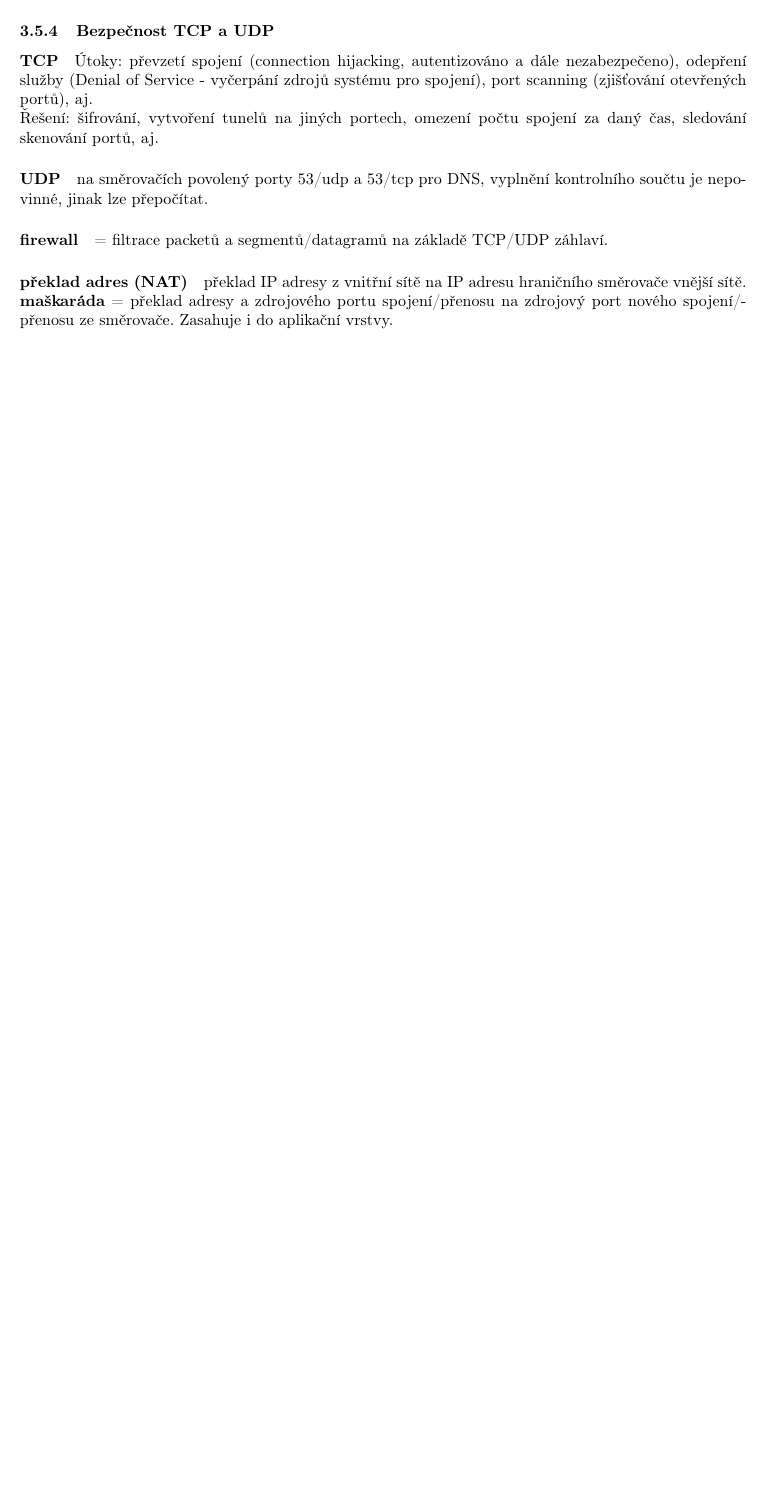
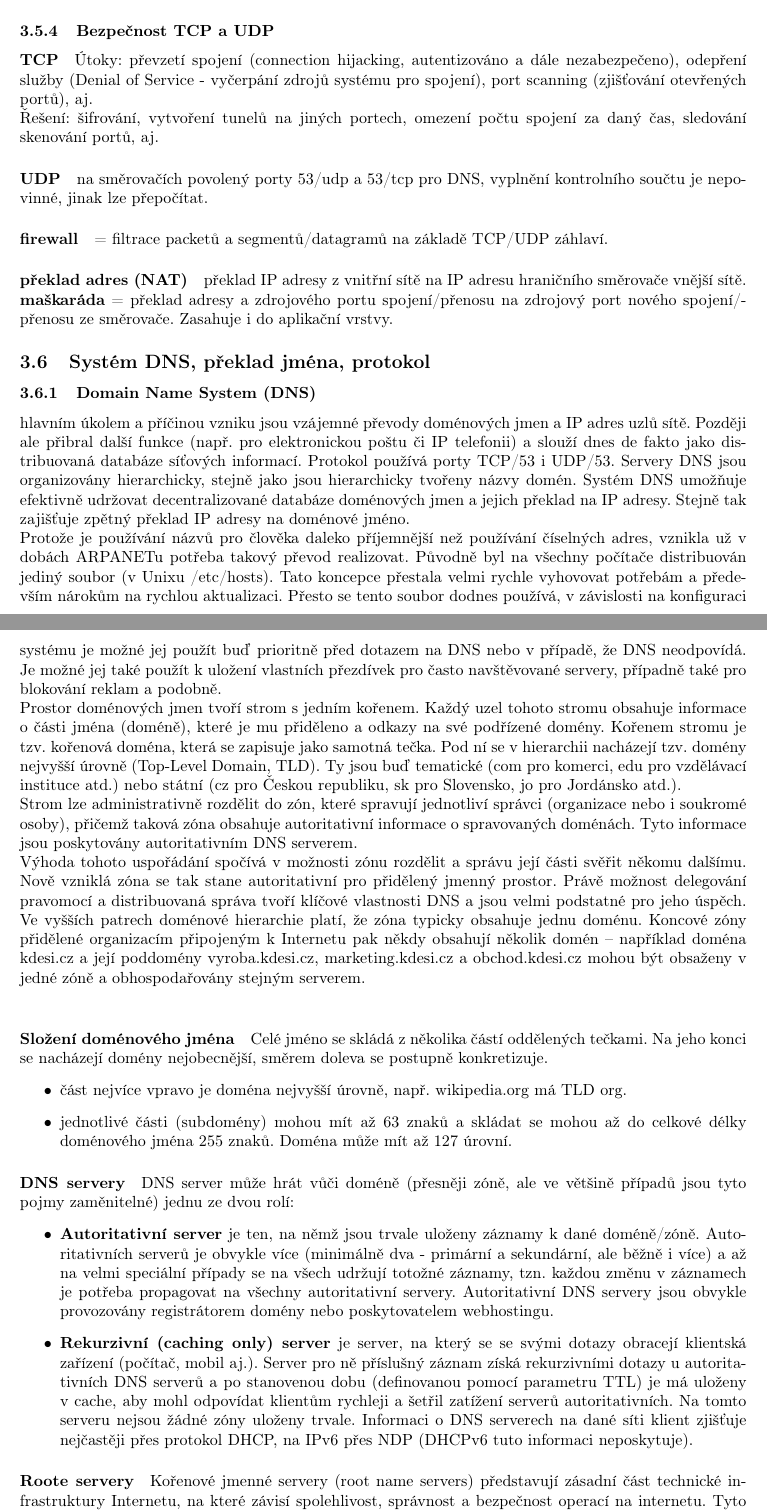
Before and after one commit to FrostyX/statnice-bc, a LaTeX document (4-informacni-technologie/4-informacni-technologie.tex): part of page 19 of 19 before the commit and two parts of pages 19 and 20 of 20 after it, the two joined at a grey line, cut so that both start at the same text, the shorter picture padded with empty space. Compiled offline with pdfLaTeX.

Commit message:
zpracovana otazka system DNS

```diff
--- a/4-informacni-technologie/4-informacni-technologie.tex
+++ b/4-informacni-technologie/4-informacni-technologie.tex
@@ -472,4 +472,33 @@ Protože UDP postrádá mechanizmus předcházení a regulace zahlcení sítě,
 \paragraph{překlad adres (NAT)} překlad IP adresy z vnitřní sítě na IP adresu hraničního směrovače vnější sítě. \textbf{maškaráda} = překlad adresy a zdrojového portu spojení/přenosu na zdrojový port nového spojení/přenosu ze směrovače. Zasahuje i do aplikační vrstvy.
 
 
+
+
+\subsection{Systém DNS, překlad jména, protokol}
+\subsubsection{Domain Name System (DNS)}
+hlavním úkolem a příčinou vzniku jsou vzájemné převody doménových jmen a IP adres uzlů sítě. Později ale přibral další funkce (např. pro elektronickou poštu či IP telefonii) a slouží dnes de fakto jako distribuovaná databáze síťových informací. Protokol používá porty TCP/53 i UDP/53. Servery DNS jsou organizovány hierarchicky, stejně jako jsou hierarchicky tvořeny názvy domén. Systém DNS umožňuje efektivně udržovat decentralizované databáze doménových jmen a jejich překlad na IP adresy. Stejně tak zajišťuje zpětný překlad IP adresy na doménové jméno. \\
+Protože je používání názvů pro člověka daleko příjemnější než používání číselných adres, vznikla už v dobách ARPANETu potřeba takový převod realizovat. Původně byl na všechny počítače distribuován jediný soubor (v Unixu /etc/hosts). Tato koncepce přestala velmi rychle vyhovovat potřebám a především nárokům na rychlou aktualizaci. Přesto se tento soubor dodnes používá, v závislosti na konfiguraci systému je možné jej použít buď prioritně před dotazem na DNS nebo v případě, že DNS neodpovídá. Je možné jej také použít k uložení vlastních přezdívek pro často navštěvované servery, případně také pro blokování reklam a podobně. \\
+Prostor doménových jmen tvoří strom s jedním kořenem. Každý uzel tohoto stromu obsahuje informace o části jména (doméně), které je mu přiděleno a odkazy na své podřízené domény. Kořenem stromu je tzv. kořenová doména, která se zapisuje jako samotná tečka. Pod ní se v hierarchii nacházejí tzv. domény nejvyšší úrovně (Top-Level Domain, TLD). Ty jsou buď tematické (com pro komerci, edu pro vzdělávací instituce atd.) nebo státní (cz pro Českou republiku, sk pro Slovensko, jo pro Jordánsko atd.). \\
+Strom lze administrativně rozdělit do zón, které spravují jednotliví správci (organizace nebo i soukromé osoby), přičemž taková zóna obsahuje autoritativní informace o spravovaných doménách. Tyto informace jsou poskytovány autoritativním DNS serverem. \\
+Výhoda tohoto uspořádání spočívá v možnosti zónu rozdělit a správu její části svěřit někomu dalšímu. Nově vzniklá zóna se tak stane autoritativní pro přidělený jmenný prostor. Právě možnost delegování pravomocí a distribuovaná správa tvoří klíčové vlastnosti DNS a jsou velmi podstatné pro jeho úspěch. Ve vyšších patrech doménové hierarchie platí, že zóna typicky obsahuje jednu doménu. Koncové zóny přidělené organizacím připojeným k Internetu pak někdy obsahují několik domén – například doména kdesi.cz a její poddomény vyroba.kdesi.cz, marketing.kdesi.cz a obchod.kdesi.cz mohou být obsaženy v jedné zóně a obhospodařovány stejným serverem. \\
+\paragraph{Složení doménového jména} Celé jméno se skládá z několika částí oddělených tečkami. Na jeho konci se nacházejí domény nejobecnější, směrem doleva se postupně konkretizuje.
+\begin{itemize}
+	\item část nejvíce vpravo je doména nejvyšší úrovně, např. wikipedia.org má TLD org.
+	\item jednotlivé části (subdomény) mohou mít až 63 znaků a skládat se mohou až do celkové délky doménového jména 255 znaků. Doména může mít až 127 úrovní.
+\end{itemize}
+\paragraph{DNS servery} DNS server může hrát vůči doméně (přesněji zóně, ale ve většině případů jsou tyto pojmy zaměnitelné) jednu ze dvou rolí:
+\begin{itemize}
+	\item \textbf{Autoritativní server} je ten, na němž jsou trvale uloženy záznamy k dané doméně/zóně. Autoritativních serverů je obvykle více (minimálně dva - primární a sekundární, ale běžně i více) a až na velmi speciální případy se na všech udržují totožné záznamy, tzn. každou změnu v záznamech je potřeba propagovat na všechny autoritativní servery. Autoritativní DNS servery jsou obvykle provozovány registrátorem domény nebo poskytovatelem webhostingu.
+	\item \textbf{Rekurzivní (caching only) server} je server, na který se se svými dotazy obracejí klientská zařízení (počítač, mobil aj.). Server pro ně příslušný záznam získá rekurzivními dotazy u autoritativních DNS serverů a po stanovenou dobu (definovanou pomocí parametru TTL) je má uloženy v cache, aby mohl odpovídat klientům rychleji a šetřil zatížení serverů autoritativních. Na tomto serveru nejsou žádné zóny uloženy trvale. Informaci o DNS serverech na dané síti klient zjišťuje nejčastěji přes protokol DHCP, na IPv6 přes NDP (DHCPv6 tuto informaci neposkytuje).
+\end{itemize}
+\paragraph{Roote servery} Kořenové jmenné servery (root name servers) představují zásadní část technické infrastruktury Internetu, na které závisí spolehlivost, správnost a bezpečnost operací na internetu. Tyto servery poskytují kořenový zónový soubor (root zone file) ostatním DNS serverům. Jsou součástí DNS, celosvětově distribuované databáze, která slouží k překladu unikátních doménových jmen na ostatní identifikátory. Kořenový zónový soubor popisuje, kde se nacházejí autoritativní servery pro domény nejvyšší úrovně. Tento kořenový zónový soubor je relativně velmi malý a často se nemění – operátoři root serverů ho pouze zpřístupňují, samotný soubor je vytvářen a měněn organizací IANA. Pojem root server je všeobecně používán pro 13 kořenových jmenných serverů. Root servery se nacházejí ve 34 zemích světa, na více než 80 místech. Root servery jsou spravovány organizacemi, které vybírá IANA.
+
+\subsubsection{Překlad jména}
+
+
+
+
+
+
+
 \end{document}
```
